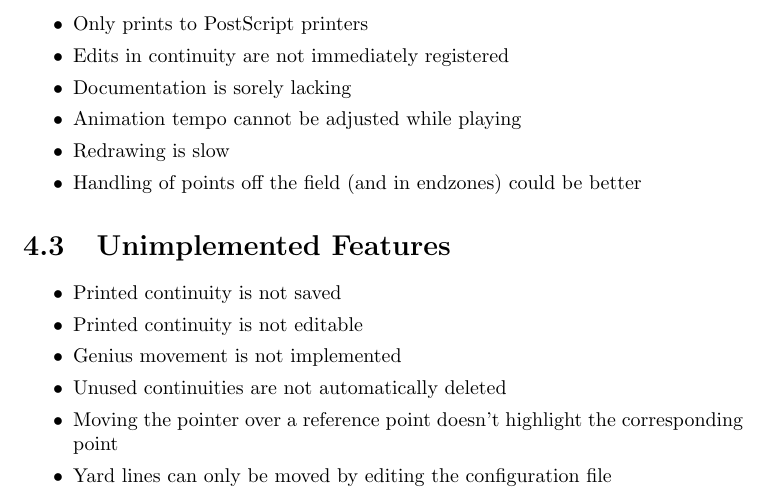
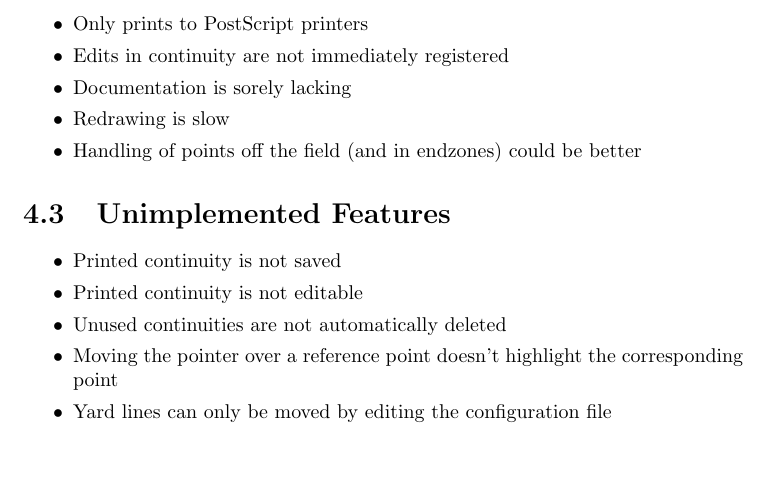
Before and after one commit to calband/calchart, a LaTeX thesis (docs/charthlp.tex, which reads docs/bugs.tex): part of page 13 of 23, cut so that both start at the same text, the shorter picture padded with empty space. Compiled offline with pdfLaTeX.

Commit message:
Added genius moves
git-svn-id: http://svn.code.sf.net/p/calchart/svn/trunk@49 eb3ee358-668b-4427-8ffb-f370b80720d0

```diff
--- a/docs/bugs.tex
+++ b/docs/bugs.tex
@@ -56,7 +56,6 @@ calchart-discussion@calband.berkeley.edu.
 \item Only prints to PostScript printers
 \item Edits in continuity are not immediately registered
 \item Documentation is sorely lacking
-\item Animation tempo cannot be adjusted while playing
 \item Redrawing is slow
 \item Handling of points off the field (and in endzones) could be better
 \end{itemize}
@@ -66,7 +65,6 @@ calchart-discussion@calband.berkeley.edu.
 \begin{itemize}\itemsep=0pt
 \item Printed continuity is not saved
 \item Printed continuity is not editable
-\item Genius movement is not implemented
 \item Unused continuities are not automatically deleted
 \item Moving the pointer over a reference point doesn't highlight the
 corresponding point
```
